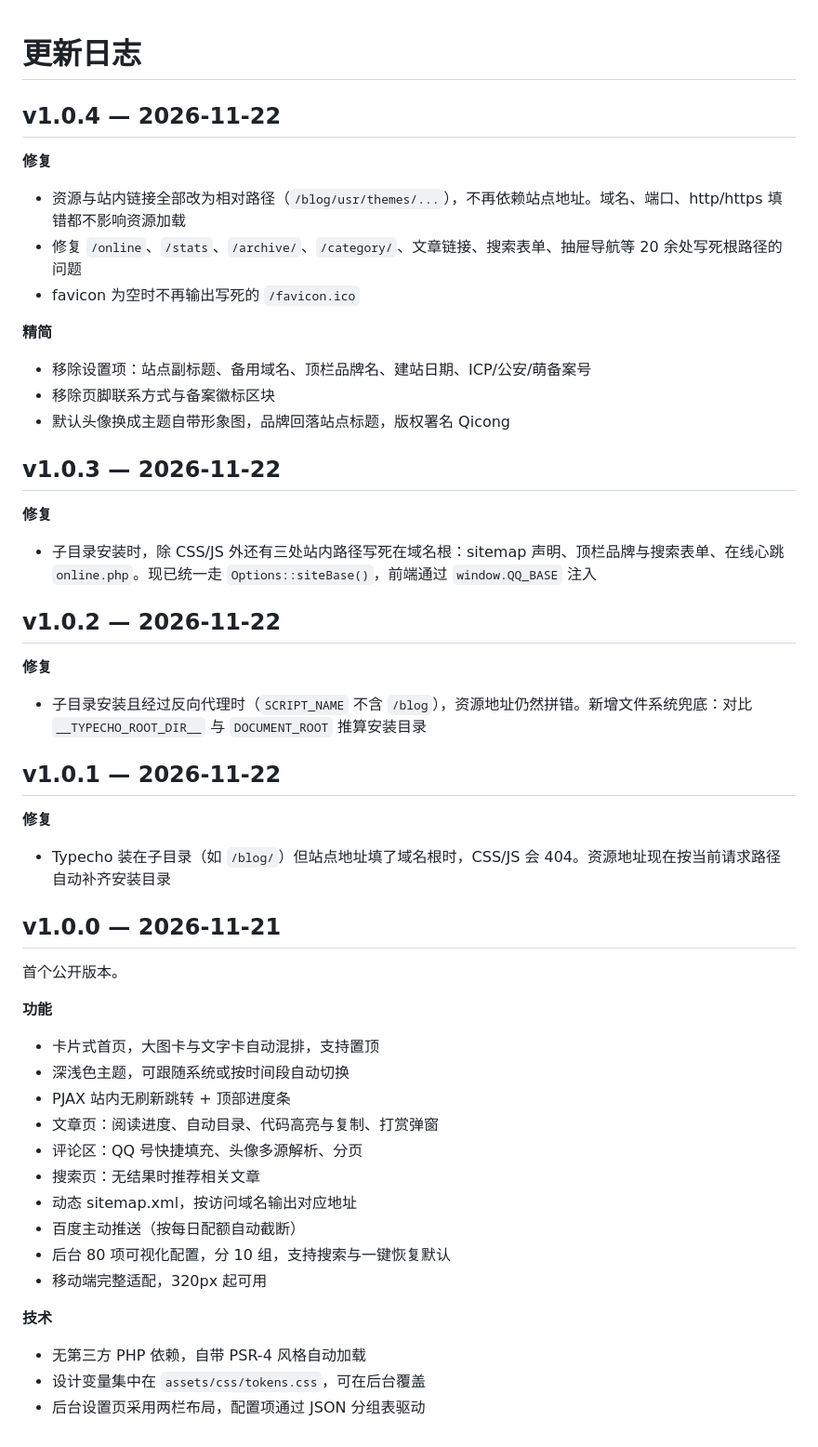
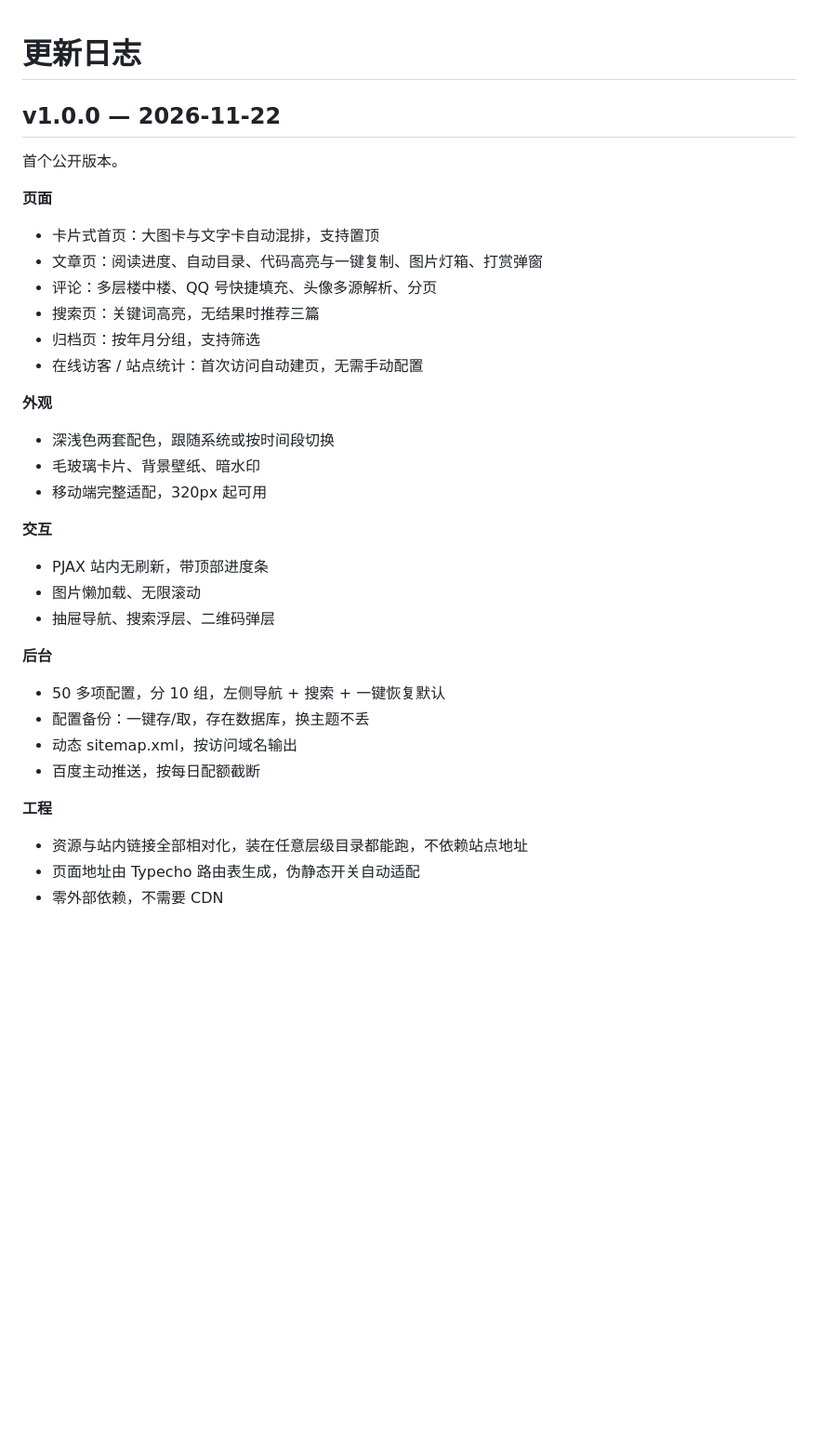
Before and after one commit to chenqicong528/qiqi77-typecho, a Markdown page: CHANGELOG.md, the part around the change. Shown at 93% size. Rendered like a GitHub page; blank space fills up the shorter version.

```diff
--- a/CHANGELOG.md
+++ b/CHANGELOG.md
@@ -1,56 +1,39 @@
 # 更新日志
 
-## v1.0.4 — 2026-11-22
-
-**修复**
-
-- 资源与站内链接全部改为相对路径（`/blog/usr/themes/...`），不再依赖站点地址。域名、端口、http/https 填错都不影响资源加载
-- 修复 `/online`、`/stats`、`/archive/`、`/category/`、文章链接、搜索表单、抽屉导航等 20 余处写死根路径的问题
-- favicon 为空时不再输出写死的 `/favicon.ico`
-
-**精简**
-
-- 移除设置项：站点副标题、备用域名、顶栏品牌名、建站日期、ICP/公安/萌备案号
-- 移除页脚联系方式与备案徽标区块
-- 默认头像换成主题自带形象图，品牌回落站点标题，版权署名 Qicong
-
-## v1.0.3 — 2026-11-22
-
-**修复**
-
-- 子目录安装时，除 CSS/JS 外还有三处站内路径写死在域名根：sitemap 声明、顶栏品牌与搜索表单、在线心跳 `online.php`。现已统一走 `Options::siteBase()`，前端通过 `window.QQ_BASE` 注入
-
-## v1.0.2 — 2026-11-22
-
-**修复**
-
-- 子目录安装且经过反向代理时（`SCRIPT_NAME` 不含 `/blog`），资源地址仍然拼错。新增文件系统兜底：对比 `__TYPECHO_ROOT_DIR__` 与 `DOCUMENT_ROOT` 推算安装目录
-
-## v1.0.1 — 2026-11-22
-
-**修复**
-
-- Typecho 装在子目录（如 `/blog/`）但站点地址填了域名根时，CSS/JS 会 404。资源地址现在按当前请求路径自动补齐安装目录
-
-## v1.0.0 — 2026-11-21
+## v1.0.0 — 2026-11-22
 
 首个公开版本。
 
-**功能**
+**页面**
 
-- 卡片式首页，大图卡与文字卡自动混排，支持置顶
-- 深浅色主题，可跟随系统或按时间段自动切换
-- PJAX 站内无刷新跳转 + 顶部进度条
-- 文章页：阅读进度、自动目录、代码高亮与复制、打赏弹窗
-- 评论区：QQ 号快捷填充、头像多源解析、分页
-- 搜索页：无结果时推荐相关文章
-- 动态 sitemap.xml，按访问域名输出对应地址
-- 百度主动推送（按每日配额自动截断）
-- 后台 80 项可视化配置，分 10 组，支持搜索与一键恢复默认
+- 卡片式首页：大图卡与文字卡自动混排，支持置顶
+- 文章页：阅读进度、自动目录、代码高亮与一键复制、图片灯箱、打赏弹窗
+- 评论：多层楼中楼、QQ 号快捷填充、头像多源解析、分页
+- 搜索页：关键词高亮，无结果时推荐三篇
+- 归档页：按年月分组，支持筛选
+- 在线访客 / 站点统计：首次访问自动建页，无需手动配置
+
+**外观**
+
+- 深浅色两套配色，跟随系统或按时间段切换
+- 毛玻璃卡片、背景壁纸、暗水印
 - 移动端完整适配，320px 起可用
 
-**技术**
+**交互**
 
-- 无第三方 PHP 依赖，自带 PSR-4 风格自动加载
-- 设计变量集中在 `assets/css/tokens.css`，可在后台覆盖
-- 后台设置页采用两栏布局，配置项通过 JSON 分组表驱动
+- PJAX 站内无刷新，带顶部进度条
+- 图片懒加载、无限滚动
+- 抽屉导航、搜索浮层、二维码弹层
+
+**后台**
+
+- 50 多项配置，分 10 组，左侧导航 + 搜索 + 一键恢复默认
+- 配置备份：一键存/取，存在数据库，换主题不丢
+- 动态 sitemap.xml，按访问域名输出
+- 百度主动推送，按每日配额截断
+
+**工程**
+
+- 资源与站内链接全部相对化，装在任意层级目录都能跑，不依赖站点地址
+- 页面地址由 Typecho 路由表生成，伪静态开关自动适配
+- 零外部依赖，不需要 CDN
```
Also changed, not shown: README.md (+2 -2 lines), docs/repo.md (added, +103 -0 lines), docs/img/404.jpg, docs/img/archive.jpg, docs/img/home.jpg, docs/img/mobile.jpg, docs/img/post.jpg, screenshot.png, 3 other files.
